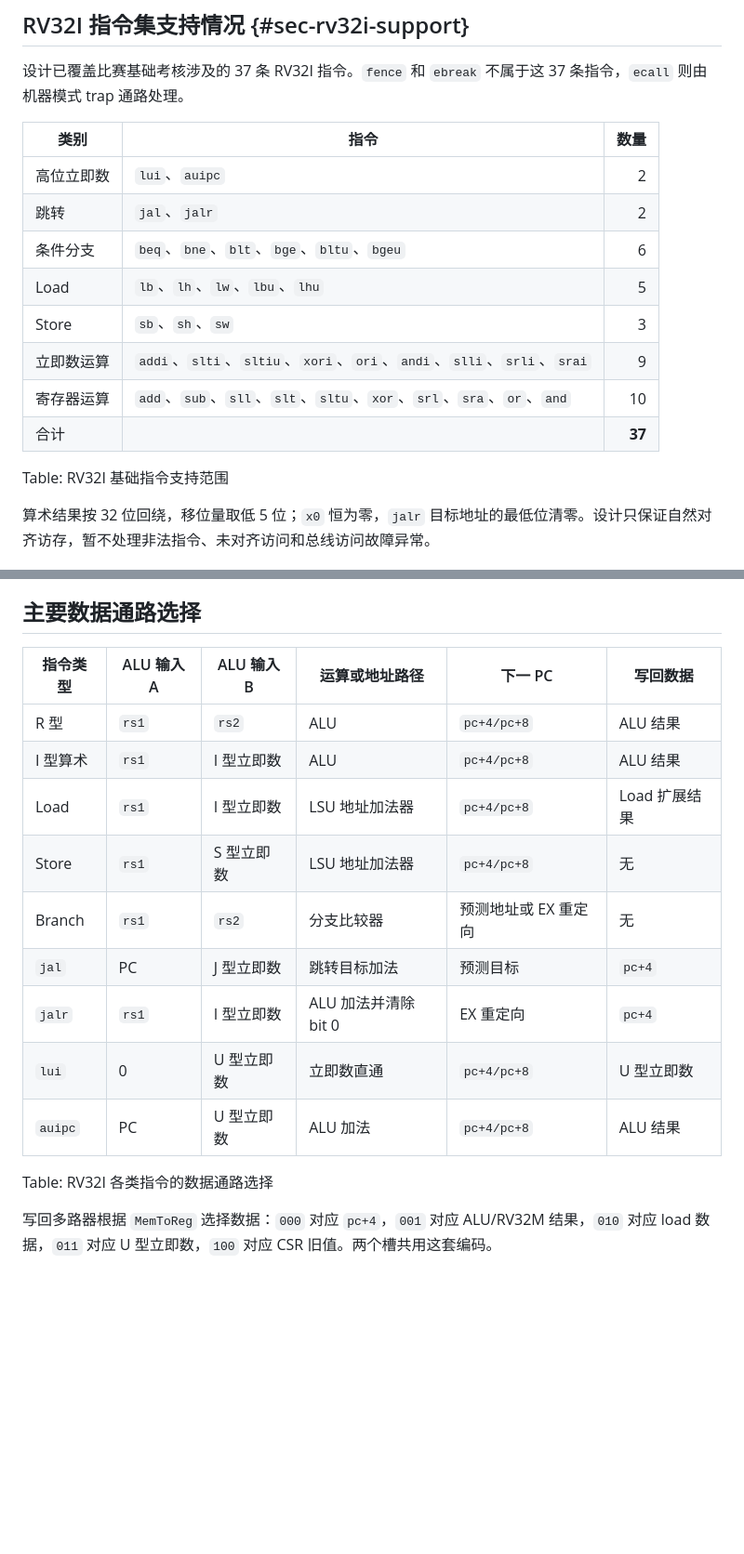
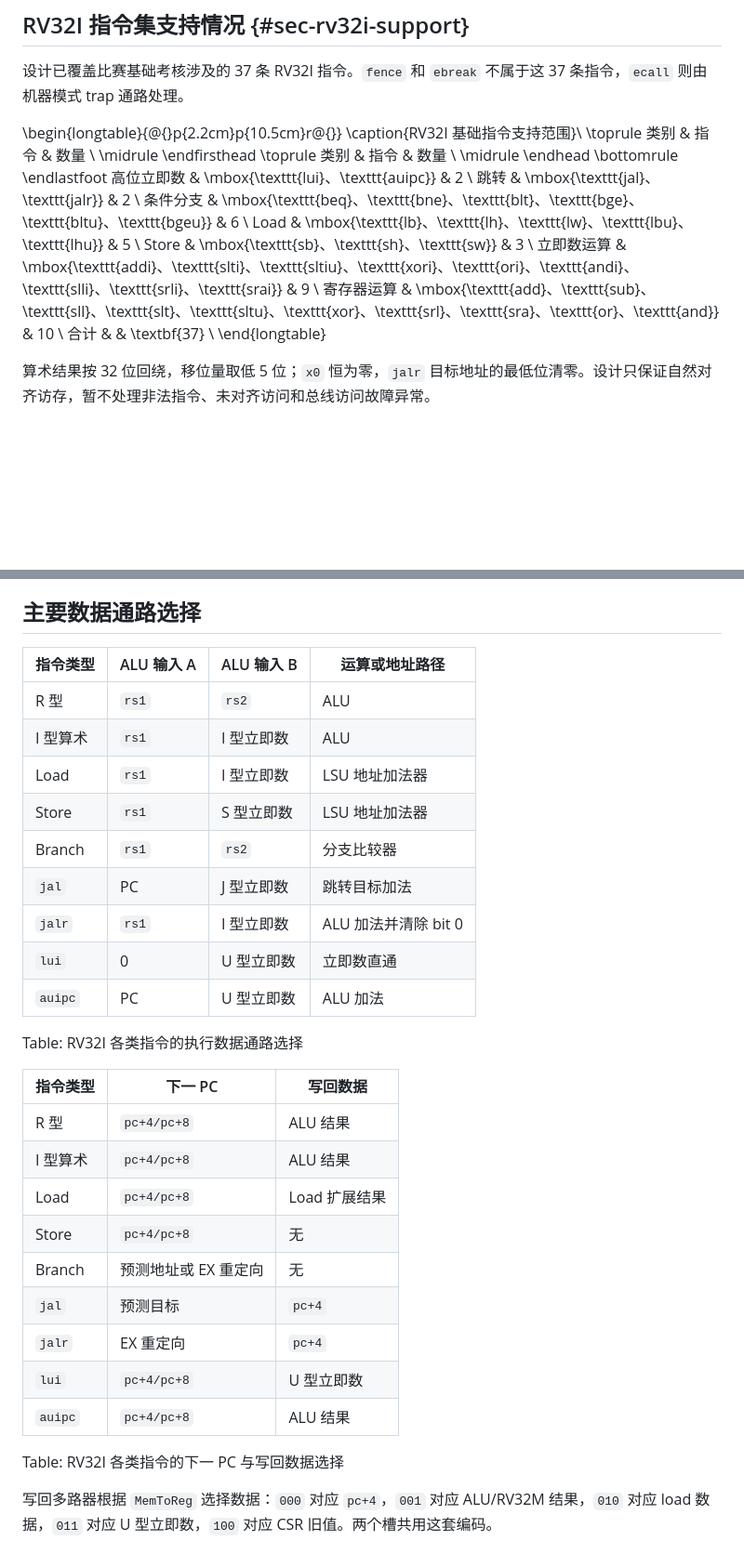
Before and after one commit to kas030/riscv-cpu, a Markdown page: docs/technical-report.md, 2 parts joined by grey strips. Shown at 93% size. Rendered like a GitHub page; blank space fills up the shorter version.

```diff
--- a/docs/technical-report.md
+++ b/docs/technical-report.md
@@ -61,18 +61,27 @@ cover: assets/cover.pdf
 
 设计已覆盖比赛基础考核涉及的 37 条 RV32I 指令。`fence` 和 `ebreak` 不属于这 37 条指令，`ecall` 则由机器模式 trap 通路处理。
 
-| 类别       | 指令                                                                   |   数量 |
-| ---------- | ---------------------------------------------------------------------- | -----: |
-| 高位立即数 | `lui`、`auipc`                                                         |      2 |
-| 跳转       | `jal`、`jalr`                                                          |      2 |
-| 条件分支   | `beq`、`bne`、`blt`、`bge`、`bltu`、`bgeu`                             |      6 |
-| Load       | `lb`、`lh`、`lw`、`lbu`、`lhu`                                         |      5 |
-| Store      | `sb`、`sh`、`sw`                                                       |      3 |
-| 立即数运算 | `addi`、`slti`、`sltiu`、`xori`、`ori`、`andi`、`slli`、`srli`、`srai` |      9 |
-| 寄存器运算 | `add`、`sub`、`sll`、`slt`、`sltu`、`xor`、`srl`、`sra`、`or`、`and`   |     10 |
-| 合计       |                                                                        | **37** |
-
-Table: RV32I 基础指令支持范围
+\begin{longtable}{@{}p{2.2cm}p{10.5cm}r@{}}
+\caption{RV32I 基础指令支持范围}\\
+\toprule
+类别 & 指令 & 数量 \\
+\midrule
+\endfirsthead
+\toprule
+类别 & 指令 & 数量 \\
+\midrule
+\endhead
+\bottomrule
+\endlastfoot
+高位立即数 & \mbox{\texttt{lui}、\texttt{auipc}} & 2 \\
+跳转 & \mbox{\texttt{jal}、\texttt{jalr}} & 2 \\
+条件分支 & \mbox{\texttt{beq}、\texttt{bne}、\texttt{blt}、\texttt{bge}、\texttt{bltu}、\texttt{bgeu}} & 6 \\
+Load & \mbox{\texttt{lb}、\texttt{lh}、\texttt{lw}、\texttt{lbu}、\texttt{lhu}} & 5 \\
+Store & \mbox{\texttt{sb}、\texttt{sh}、\texttt{sw}} & 3 \\
+立即数运算 & \mbox{\texttt{addi}、\texttt{slti}、\texttt{sltiu}、\texttt{xori}、\texttt{ori}、\texttt{andi}、\texttt{slli}、\texttt{srli}、\texttt{srai}} & 9 \\
+寄存器运算 & \mbox{\texttt{add}、\texttt{sub}、\texttt{sll}、\texttt{slt}、\texttt{sltu}、\texttt{xor}、\texttt{srl}、\texttt{sra}、\texttt{or}、\texttt{and}} & 10 \\
+合计 & & \textbf{37} \\
+\end{longtable}
 
 算术结果按 32 位回绕，移位量取低 5 位；`x0` 恒为零，`jalr` 目标地址的最低位清零。设计只保证自然对齐访存，暂不处理非法指令、未对齐访问和总线访问故障异常。
 
@@ -144,19 +168,33 @@ CPU 数据侧只有一个端口，因此同一发射包最多包含一条 load/s
 
 ## 主要数据通路选择
 
-| 指令类型 | ALU 输入 A | ALU 输入 B | 运算或地址路径       | 下一 PC              | 写回数据      |
-| -------- | ---------- | ---------- | -------------------- | -------------------- | ------------- |
-| R 型     | `rs1`      | `rs2`      | ALU                  | `pc+4/pc+8`          | ALU 结果      |
-| I 型算术 | `rs1`      | I 型立即数 | ALU                  | `pc+4/pc+8`          | ALU 结果      |
-| Load     | `rs1`      | I 型立即数 | LSU 地址加法器       | `pc+4/pc+8`          | Load 扩展结果 |
-| Store    | `rs1`      | S 型立即数 | LSU 地址加法器       | `pc+4/pc+8`          | 无            |
-| Branch   | `rs1`      | `rs2`      | 分支比较器           | 预测地址或 EX 重定向 | 无            |
-| `jal`    | PC         | J 型立即数 | 跳转目标加法         | 预测目标             | `pc+4`        |
-| `jalr`   | `rs1`      | I 型立即数 | ALU 加法并清除 bit 0 | EX 重定向            | `pc+4`        |
-| `lui`    | 0          | U 型立即数 | 立即数直通           | `pc+4/pc+8`          | U 型立即数    |
-| `auipc`  | PC         | U 型立即数 | ALU 加法             | `pc+4/pc+8`          | ALU 结果      |
+| 指令类型 | ALU 输入 A | ALU 输入 B | 运算或地址路径       |
+| -------- | ---------- | ---------- | -------------------- |
+| R 型     | `rs1`      | `rs2`      | ALU                  |
+| I 型算术 | `rs1`      | I 型立即数 | ALU                  |
+| Load     | `rs1`      | I 型立即数 | LSU 地址加法器       |
+| Store    | `rs1`      | S 型立即数 | LSU 地址加法器       |
+| Branch   | `rs1`      | `rs2`      | 分支比较器           |
+| `jal`    | PC         | J 型立即数 | 跳转目标加法         |
+| `jalr`   | `rs1`      | I 型立即数 | ALU 加法并清除 bit 0 |
+| `lui`    | 0          | U 型立即数 | 立即数直通           |
+| `auipc`  | PC         | U 型立即数 | ALU 加法             |
 
-Table: RV32I 各类指令的数据通路选择
+Table: RV32I 各类指令的执行数据通路选择
+
+| 指令类型 | 下一 PC              | 写回数据      |
+| -------- | -------------------- | ------------- |
+| R 型     | `pc+4/pc+8`          | ALU 结果      |
+| I 型算术 | `pc+4/pc+8`          | ALU 结果      |
+| Load     | `pc+4/pc+8`          | Load 扩展结果 |
+| Store    | `pc+4/pc+8`          | 无            |
+| Branch   | 预测地址或 EX 重定向 | 无            |
+| `jal`    | 预测目标             | `pc+4`        |
+| `jalr`   | EX 重定向            | `pc+4`        |
+| `lui`    | `pc+4/pc+8`          | U 型立即数    |
+| `auipc`  | `pc+4/pc+8`          | ALU 结果      |
+
+Table: RV32I 各类指令的下一 PC 与写回数据选择
 
 写回多路器根据 `MemToReg` 选择数据：`000` 对应 `pc+4`，`001` 对应 ALU/RV32M 结果，`010` 对应 load 数据，`011` 对应 U 型立即数，`100` 对应 CSR 旧值。两个槽共用这套编码。
 
```
Also changed, not shown: other parts of docs/technical-report.md (+81 -58 lines).
